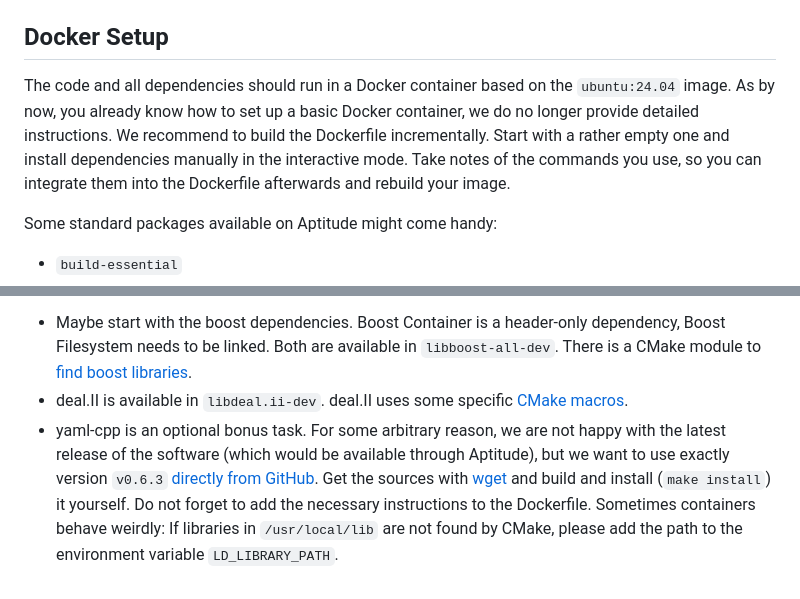
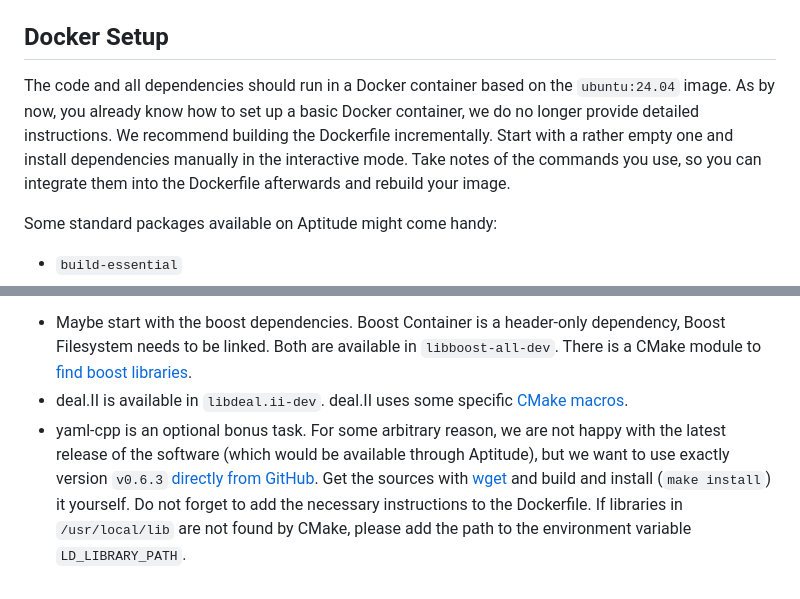
Before and after one commit to Simulation-Software-Engineering/Lecture-Material, a Markdown page: 03_building_and_packaging/cmake_exercise.md, 2 parts joined by grey strips. Drawn GitHub-style.

Commit message:
Review cmake_exercise.md

```diff
--- a/03_building_and_packaging/cmake_exercise.md
+++ b/03_building_and_packaging/cmake_exercise.md
@@ -30,7 +30,7 @@ The bare `main.cpp` uses several additions, which are located in the following s
 
 ## Docker Setup
 
-The code and all dependencies should run in a Docker container based on the `ubuntu:24.04` image. As by now, you already know how to set up a basic Docker container, we do no longer provide detailed instructions. We recommend to build the Dockerfile incrementally. Start with a rather empty one and install dependencies manually in the interactive mode. Take notes of the commands you use, so you can integrate them into the Dockerfile afterwards and rebuild your image.
+The code and all dependencies should run in a Docker container based on the `ubuntu:24.04` image. As by now, you already know how to set up a basic Docker container, we do no longer provide detailed instructions. We recommend building the Dockerfile incrementally. Start with a rather empty one and install dependencies manually in the interactive mode. Take notes of the commands you use, so you can integrate them into the Dockerfile afterwards and rebuild your image.
 
 Some standard packages available on Aptitude might come handy:
 
@@ -46,4 +46,4 @@ Add dependencies one by one: Comment in the parts of `main.cpp` that are connect
 
 - Maybe start with the boost dependencies. Boost Container is a header-only dependency, Boost Filesystem needs to be linked. Both are available in `libboost-all-dev`. There is a CMake module to [find boost libraries](https://cmake.org/cmake/help/latest/module/FindBoost.html).
 - deal.II is available in `libdeal.ii-dev`. deal.II uses some specific [CMake macros](https://www.dealii.org/current/users/cmake_user.html).
-- yaml-cpp is an optional bonus task. For some arbitrary reason, we are not happy with the latest release of the software (which would be available through Aptitude), but we want to use exactly version `v0.6.3` [directly from GitHub](https://github.com/jbeder/yaml-cpp/releases/tag/yaml-cpp-0.6.3). Get the sources with [wget](https://linuxize.com/post/wget-command-examples/) and build and install (`make install`) it yourself. Do not forget to add the necessary instructions to the Dockerfile. Sometimes containers behave weirdly: If libraries in `/usr/local/lib` are not found by CMake, please add the path to the environment variable `LD_LIBRARY_PATH`.
+- yaml-cpp is an optional bonus task. For some arbitrary reason, we are not happy with the latest release of the software (which would be available through Aptitude), but we want to use exactly version `v0.6.3` [directly from GitHub](https://github.com/jbeder/yaml-cpp/releases/tag/yaml-cpp-0.6.3). Get the sources with [wget](https://linuxize.com/post/wget-command-examples/) and build and install (`make install`) it yourself. Do not forget to add the necessary instructions to the Dockerfile. If libraries in `/usr/local/lib` are not found by CMake, please add the path to the environment variable `LD_LIBRARY_PATH`.
```
